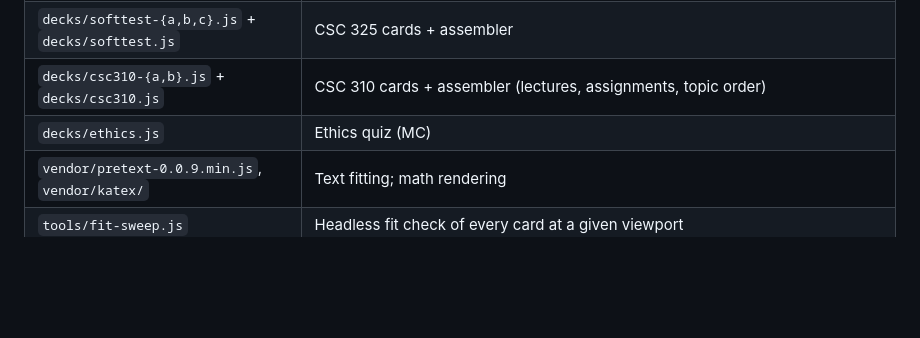
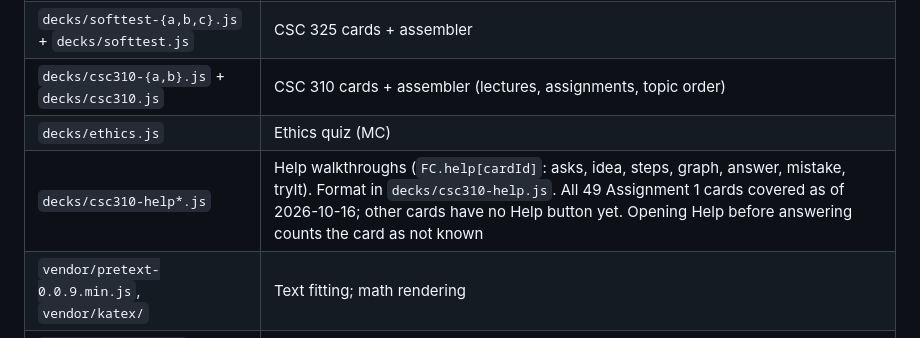
Before and after one commit to 0JEA/flash-cards, a Markdown page: CLAUDE.md, the part around one of its changes. Rendered like a GitHub page; blank space fills up the shorter version.

Commit message:
CLAUDE.md: Help walkthrough files
Co-Authored-By: Claude Opus 5.5 <noreply@anthropic.com>
Claude-Session: https://claude.ai/code/session_015L9LPv4d2KGyU1u2rSDsTK

```diff
--- a/CLAUDE.md
+++ b/CLAUDE.md
@@ -36,6 +36,7 @@ The design, and the paper behind each learning rule, are in `docs/superpowers/sp
 | `decks/softtest-{a,b,c}.js` + `decks/softtest.js` | CSC 325 cards + assembler |
 | `decks/csc310-{a,b}.js` + `decks/csc310.js` | CSC 310 cards + assembler (lectures, assignments, topic order) |
 | `decks/ethics.js` | Ethics quiz (MC) |
+| `decks/csc310-help*.js` | Help walkthroughs (`FC.help[cardId]`: asks, idea, steps, graph, answer, mistake, tryIt). Format in `decks/csc310-help.js`. All 49 Assignment 1 cards covered as of 2026-10-16; other cards have no Help button yet. Opening Help before answering counts the card as not known |
 | `vendor/pretext-0.0.9.min.js`, `vendor/katex/` | Text fitting; math rendering |
 | `tools/fit-sweep.js` | Headless fit check of every card at a given viewport |
 
```
Also changed, not shown: other parts of CLAUDE.md (+1 -1 lines).
